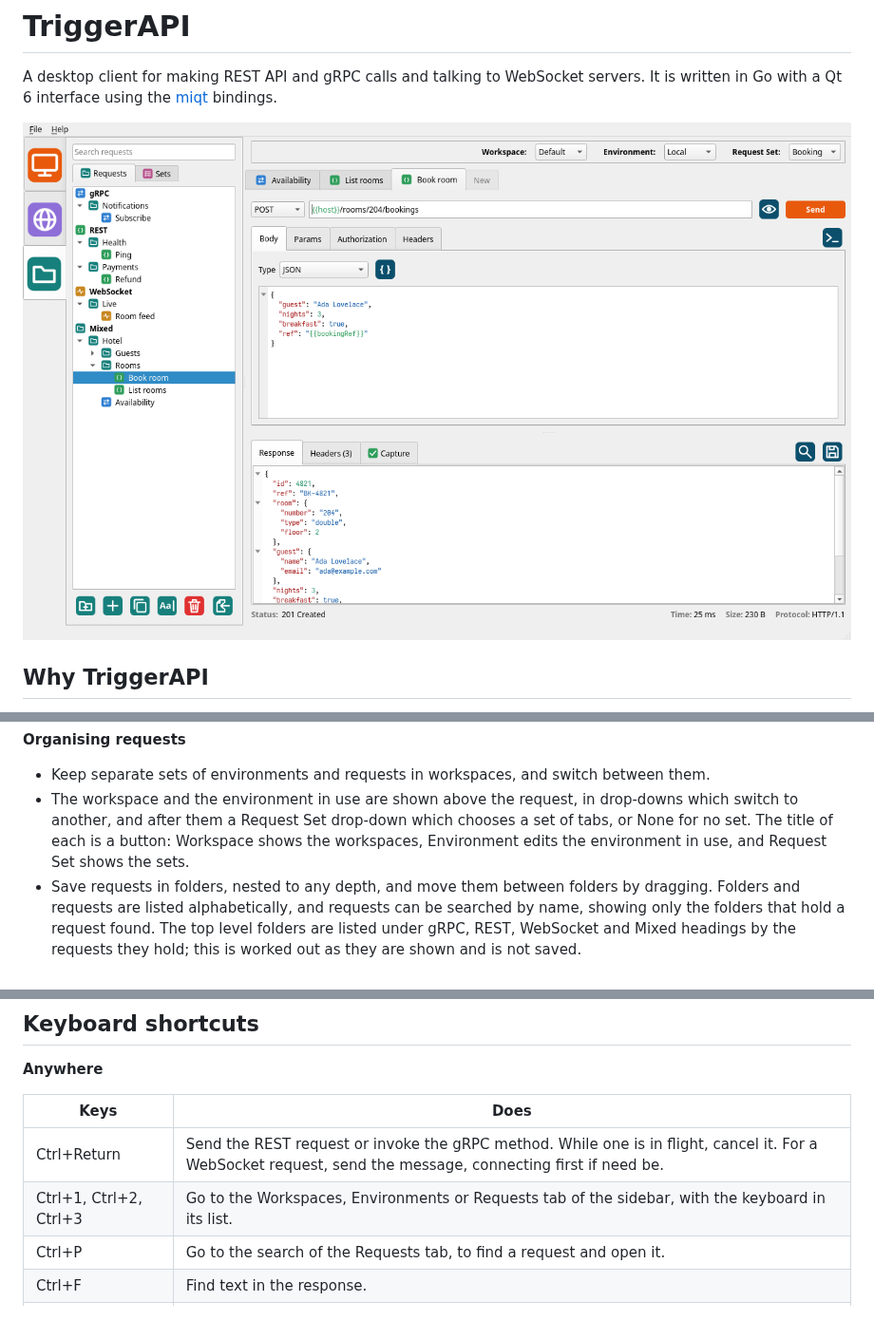
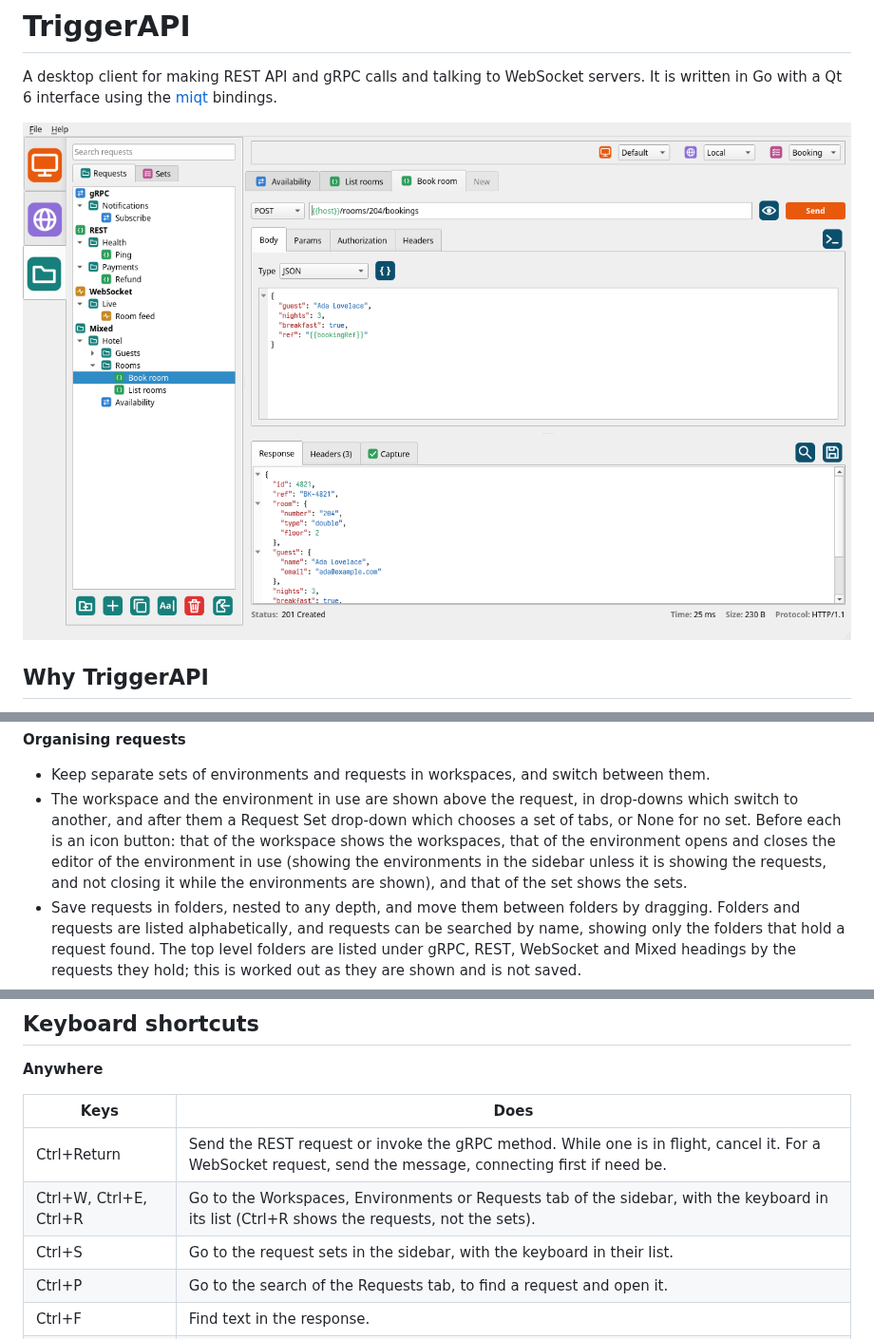
Before and after one commit to nomad-software/triggerapi, a Markdown page: README.md, 3 parts joined by grey strips. Shown at 95% size. Drawn GitHub-style; pictures changed too: docs/screenshot.png.

Commit message:
Updated the topbar icons and behaviour

```diff
--- a/README.md
+++ b/README.md
@@ -119,9 +119,11 @@ bindings.
   between them.
 - The workspace and the environment in use are shown above the request, in
   drop-downs which switch to another, and after them a Request Set drop-down
-  which chooses a set of tabs, or None for no set. The title of each is a
-  button: Workspace shows the workspaces, Environment edits the environment in
-  use, and Request Set shows the sets.
+  which chooses a set of tabs, or None for no set. Before each is an icon
+  button: that of the workspace shows the workspaces, that of the environment
+  opens and closes the editor of the environment in use (showing the
+  environments in the sidebar unless it is showing the requests, and not
+  closing it while the environments are shown), and that of the set shows the sets.
 - Save requests in folders, nested to any depth, and move them between
   folders by dragging. Folders and requests are listed alphabetically, and
   requests can be searched by name, showing only the folders that hold a
@@ -225,7 +227,8 @@ where the variable is used, as in `id-{{request_id}}`.
 | Keys | Does |
 |---|---|
 | Ctrl+Return | Send the REST request or invoke the gRPC method. While one is in flight, cancel it. For a WebSocket request, send the message, connecting first if need be. |
-| Ctrl+1, Ctrl+2, Ctrl+3 | Go to the Workspaces, Environments or Requests tab of the sidebar, with the keyboard in its list. |
+| Ctrl+W, Ctrl+E, Ctrl+R | Go to the Workspaces, Environments or Requests tab of the sidebar, with the keyboard in its list (Ctrl+R shows the requests, not the sets). |
+| Ctrl+S | Go to the request sets in the sidebar, with the keyboard in their list. |
 | Ctrl+P | Go to the search of the Requests tab, to find a request and open it. |
 | Ctrl+F | Find text in the response. |
 | Escape | Close the environment editor, or else the search of the response, the curl command or the URL preview. |
```
Also changed, not shown: CLAUDE.md (+3 -3 lines), 4 other files.
